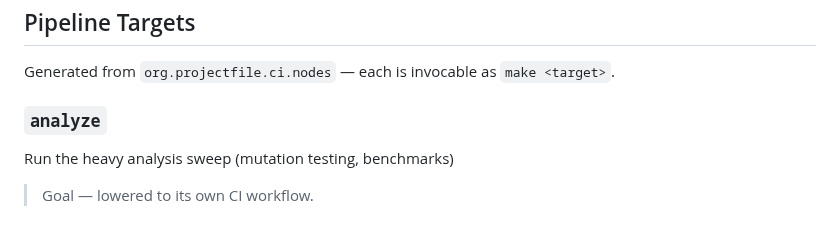
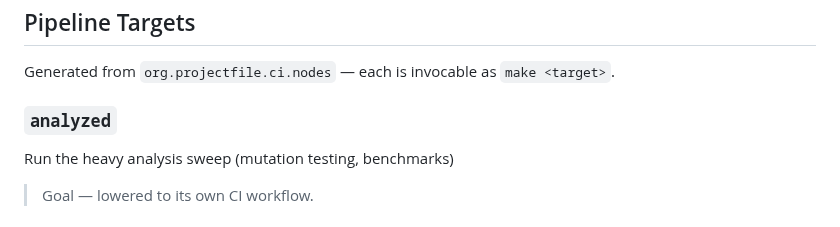
Before and after one commit to projectfile-org/ci, a Markdown page: docs/how-to/MAKEFILE.md, the part around the change. Drawn GitHub-style.

Commit message:
docs(makefile): update help documentation
#m6e #auto

```diff
--- a/docs/how-to/MAKEFILE.md
+++ b/docs/how-to/MAKEFILE.md
@@ -1591,7 +1591,7 @@ Run the full CI pipeline locally — isolated ci- resources, matrix sweep, teard
 
 Generated from `org.projectfile.ci.nodes` — each is invocable as `make <target>`.
 
-### `analyze`
+### `analyzed`
 
 Run the heavy analysis sweep (mutation testing, benchmarks)
 
```
